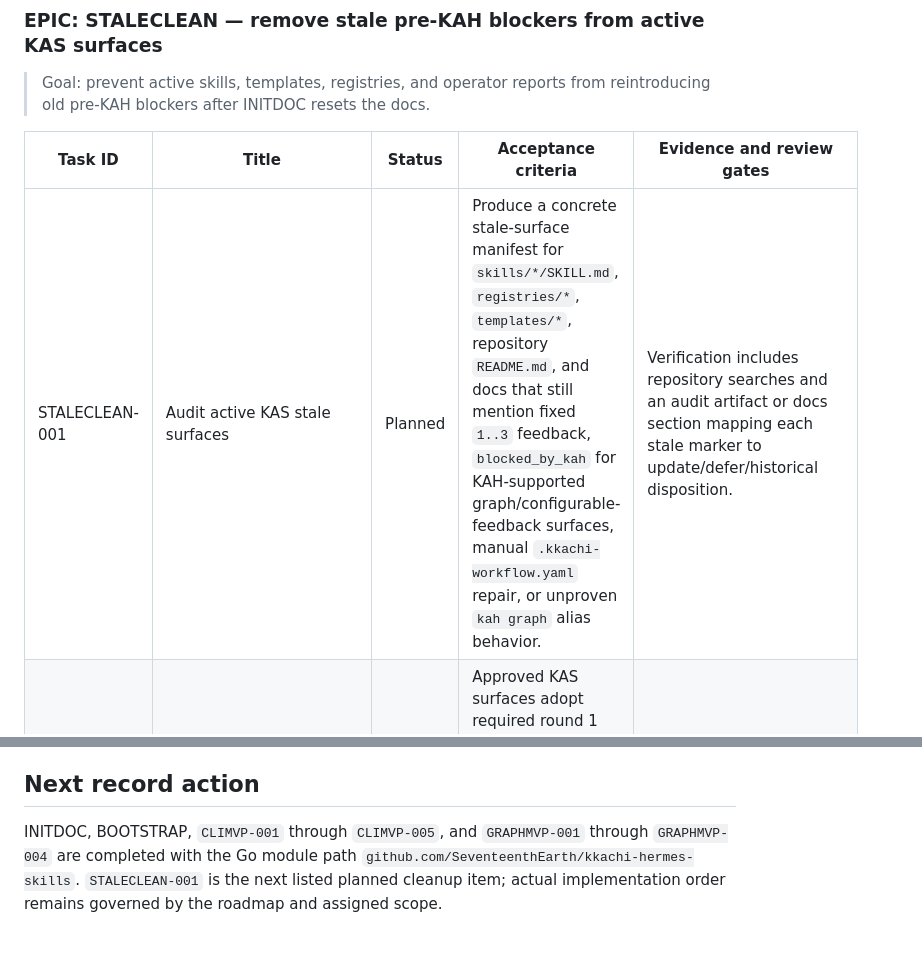
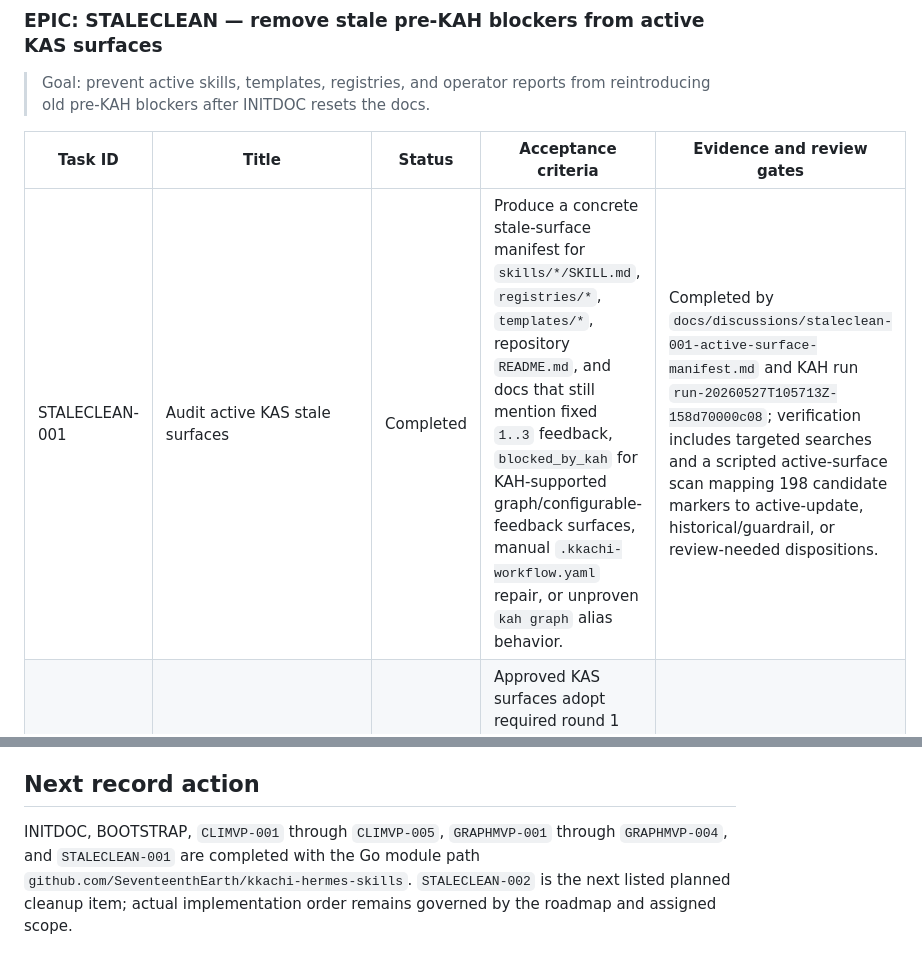
Before and after one commit to SeventeenthEarth/kkachi-agent-skills, a Markdown page: docs/roadmap.md, 2 parts joined by grey strips. Drawn GitHub-style.

```diff
--- a/docs/roadmap.md
+++ b/docs/roadmap.md
@@ -106,7 +106,7 @@ Deferred from GRAPHMVP unless separately approved: graph `apply` automation, dec
 
 | Task ID | Title | Status | Acceptance criteria | Evidence and review gates |
 |---|---|---|---|---|
-| STALECLEAN-001 | Audit active KAS stale surfaces | Planned | Produce a concrete stale-surface manifest for `skills/*/SKILL.md`, `registries/*`, `templates/*`, repository `README.md`, and docs that still mention fixed `1..3` feedback, `blocked_by_kah` for KAH-supported graph/configurable-feedback surfaces, manual `.kkachi-workflow.yaml` repair, or unproven `kah graph` alias behavior. | Verification includes repository searches and an audit artifact or docs section mapping each stale marker to update/defer/historical disposition. |
+| STALECLEAN-001 | Audit active KAS stale surfaces | Completed | Produce a concrete stale-surface manifest for `skills/*/SKILL.md`, `registries/*`, `templates/*`, repository `README.md`, and docs that still mention fixed `1..3` feedback, `blocked_by_kah` for KAH-supported graph/configurable-feedback surfaces, manual `.kkachi-workflow.yaml` repair, or unproven `kah graph` alias behavior. | Completed by `docs/discussions/staleclean-001-active-surface-manifest.md` and KAH run `run-20260527T105713Z-158d70000c08`; verification includes targeted searches and a scripted active-surface scan mapping 198 candidate markers to active-update, historical/guardrail, or review-needed dispositions. |
 | STALECLEAN-002 | Update active feedback-intake registries/templates/skills | Planned | Approved KAS surfaces adopt required round 1 plus optional rounds 2..5 where KAH-evidenced configurable feedback intake applies; reports preserve `kah-evidenced, kas-integration-pending` until end-to-end KAS adoption is verified. | Requires scoped change authorization because it touches active skills/templates/registries. Verification includes searches for stale round-3 assumptions, template/schema checks, and affected skill readbacks. |
 | STALECLEAN-003 | Preserve KAB-later and runtime boundaries | Planned | Active guidance no longer blocks CLIMVP/GRAPHMVP on KAB, but still marks backend execution, automated review-by-different-tool, plan lifecycle, and bridge evidence as KAB-dependent when required. | Verification includes searches for overbroad KAB prerequisites and unsupported KAB support claims. Boundary review required if wording affects execution-runtime behavior. |
 | STALECLEAN-004 | Verify active KAS guidance no longer treats KAH 0.1.4 graph/configurable-feedback as absent | Planned | Final stale-clean verification proves active guidance either uses capability-checked KAH 0.1.4 graph/configurable-feedback support or explicitly marks remaining work as `kas-integration-pending`, `kab_later`, `candidate`, `historical`, or `unsupported`. | Verification includes targeted search output, changed-file summary, docs/readback, and responsible approver closure before KAS labels these surfaces implemented. |
@@ -157,4 +157,4 @@ Implementation remains gated by each later task's responsible approver authoriza
 
 ## Next record action
 
-INITDOC, BOOTSTRAP, `CLIMVP-001` through `CLIMVP-005`, and `GRAPHMVP-001` through `GRAPHMVP-004` are completed with the Go module path `github.com/SeventeenthEarth/kkachi-hermes-skills`. `STALECLEAN-001` is the next listed planned cleanup item; actual implementation order remains governed by the roadmap and assigned scope.
+INITDOC, BOOTSTRAP, `CLIMVP-001` through `CLIMVP-005`, `GRAPHMVP-001` through `GRAPHMVP-004`, and `STALECLEAN-001` are completed with the Go module path `github.com/SeventeenthEarth/kkachi-hermes-skills`. `STALECLEAN-002` is the next listed planned cleanup item; actual implementation order remains governed by the roadmap and assigned scope.
```
Also changed, not shown: docs/README.md (+1 -0 lines), docs/discussions/staleclean-001-active-surface-manifest.md (added, +112 -0 lines).
